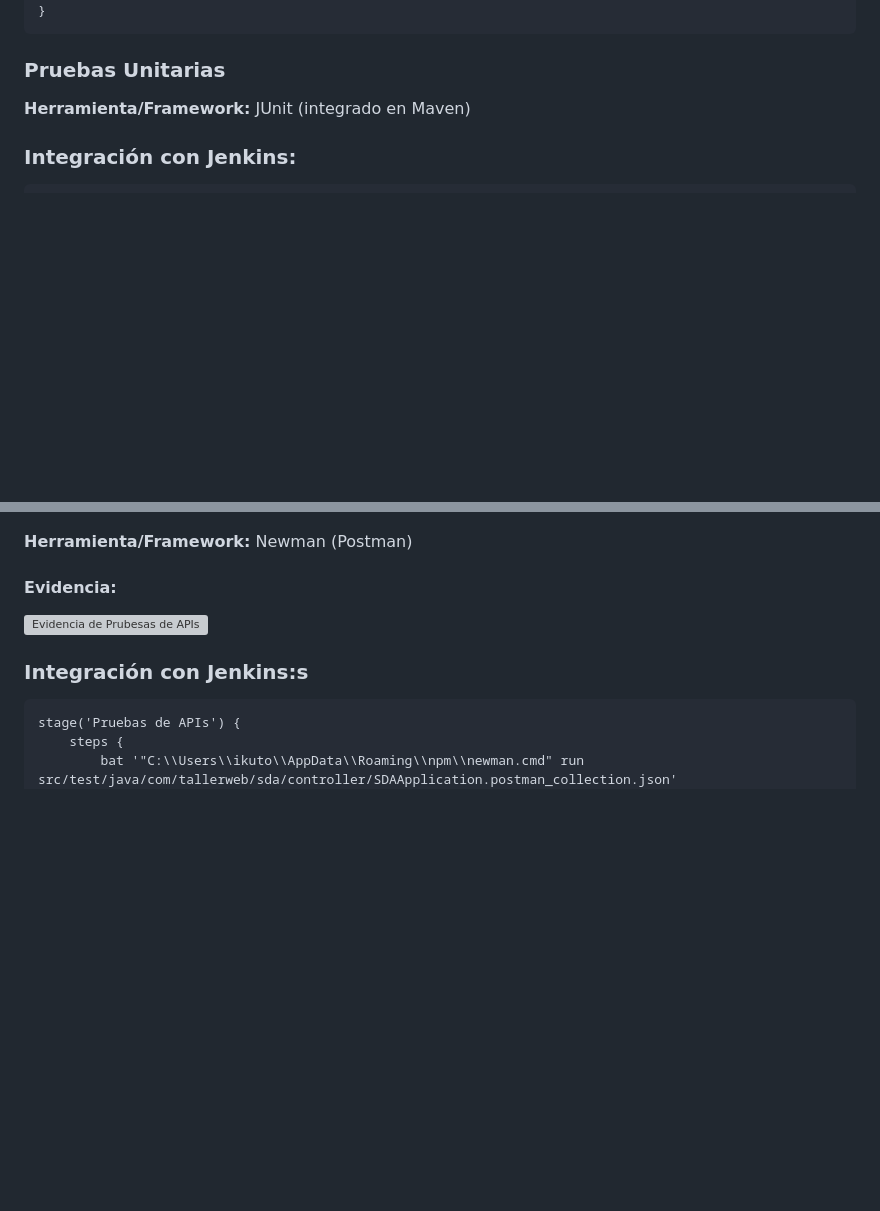
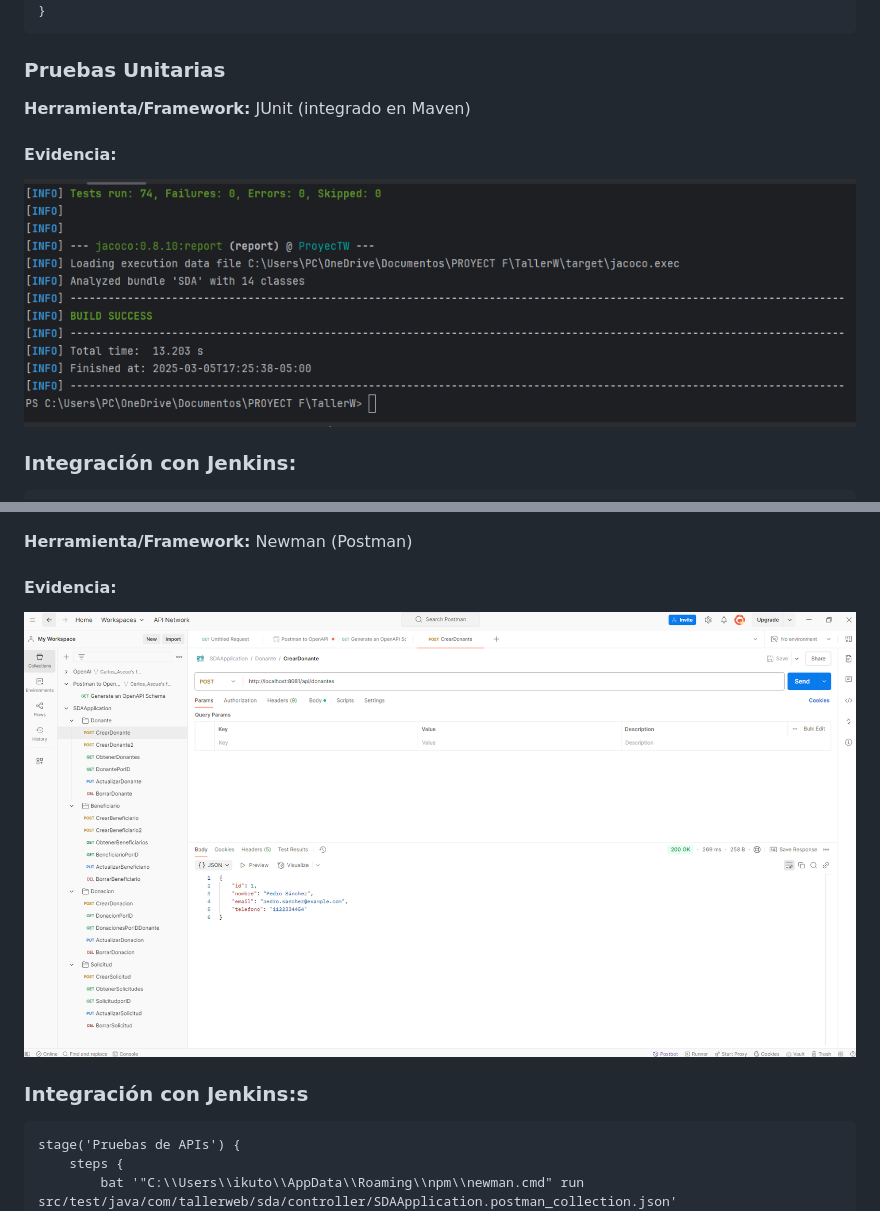
Before and after one commit to Theratoffqa/Sistema-Web-Donaciones, a Markdown page: README.md, 2 parts joined by grey strips. GitHub-like rendering; pictures changed too: assets/PruUni.png (added); blank space fills up the shorter version; grey boxes are pictures that could not be loaded.

Commit message:
Adjuntar evidencias en README

````diff
--- a/README.md
+++ b/README.md
@@ -91,8 +91,9 @@ stage('Análisis Estático de Código Fuente') {
 }
 ```
 ### Pruebas Unitarias
-
 **Herramienta/Framework:** JUnit (integrado en Maven)
+#### Evidencia:
+![Evidencia dUnitarias](assets/PruUni.png)
 ### Integración con Jenkins:
 ```
 stage('Pruebas Unitarias') {
@@ -105,7 +106,7 @@ stage('Pruebas Unitarias') {
 
 **Herramienta/Framework:** Newman (Postman)
 #### Evidencia:
-![Evidencia de Prubesas de APIs](assets/Postman)
+![Evidencia de Prubesas de APIs](assets/Postman.png)
 ### Integración con Jenkins:s
 ```
 stage('Pruebas de APIs') {
````
